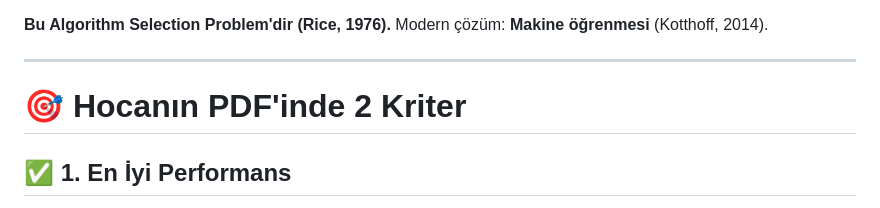
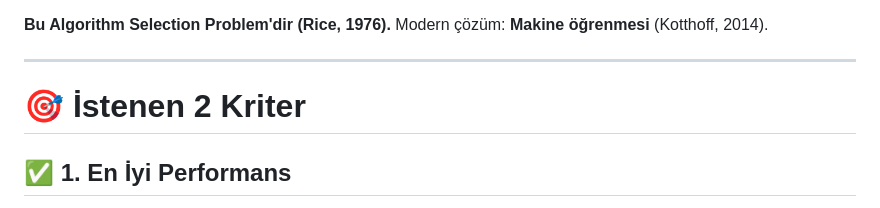
Before and after one commit to betullarslan-cpu/ai-veri-sikistirma, a Markdown page: SUNUM.md, the part around the change. Drawn GitHub-style.

Commit message:
Update section title and improve clarity

```diff
--- a/SUNUM.md
+++ b/SUNUM.md
@@ -62,7 +62,7 @@ Modern çözüm: **Makine öğrenmesi** (Kotthoff, 2014).
 
 ---
 
-# 🎯 Hocanın PDF'inde 2 Kriter
+# 🎯 İstenen 2 Kriter
 
 ## ✅ 1. En İyi Performans
 - 6 farklı veri tipinde **+%2.5 ile +%86.5** iyileşme
```
